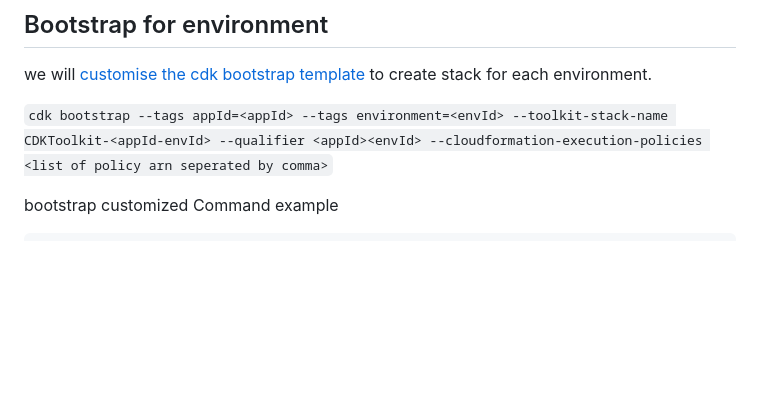
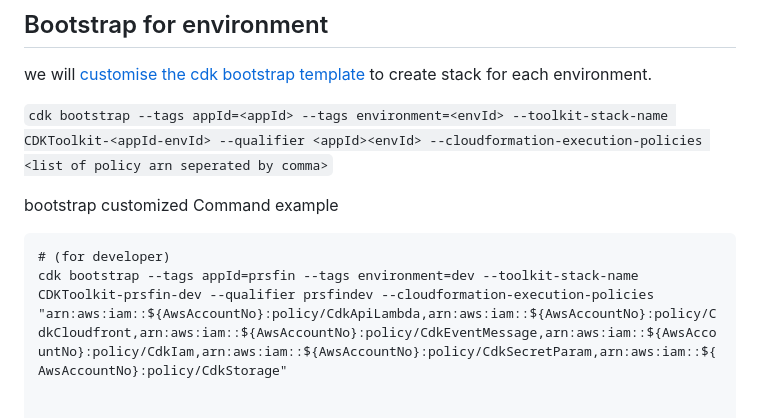
Before and after one commit to rajexcited/personal-finance-backend-aws, a Markdown page: README.md, the part around the change. Rendered like a GitHub page; blank space fills up the shorter version.

Commit message:
updated read me for dev

````diff
--- a/README.md
+++ b/README.md
@@ -41,6 +41,10 @@ we will [customise the cdk bootstrap template](https://docs.aws.amazon.com/cdk/v
 bootstrap customized Command example
 
 ```cmd
+# (for developer)
+cdk bootstrap --tags appId=prsfin --tags environment=dev --toolkit-stack-name CDKToolkit-prsfin-dev --qualifier prsfindev --cloudformation-execution-policies "arn:aws:iam::${AwsAccountNo}:policy/CdkApiLambda,arn:aws:iam::${AwsAccountNo}:policy/CdkCloudfront,arn:aws:iam::${AwsAccountNo}:policy/CdkEventMessage,arn:aws:iam::${AwsAccountNo}:policy/CdkIam,arn:aws:iam::${AwsAccountNo}:policy/CdkSecretParam,arn:aws:iam::${AwsAccountNo}:policy/CdkStorage"
+
+
 # (for tst env)
 cdk bootstrap --tags appId=prsfin --tags environment=tst --toolkit-stack-name CDKToolkit-prsfin-tst --qualifier prsfintst --cloudformation-execution-policies "arn:aws:iam::${AwsAccountNo}:policy/CdkApiLambda,arn:aws:iam::${AwsAccountNo}:policy/CdkCloudfront,arn:aws:iam::${AwsAccountNo}:policy/CdkEventMessage,arn:aws:iam::${AwsAccountNo}:policy/CdkIam,arn:aws:iam::${AwsAccountNo}:policy/CdkSecretParam,arn:aws:iam::${AwsAccountNo}:policy/CdkStorage"
 
````
